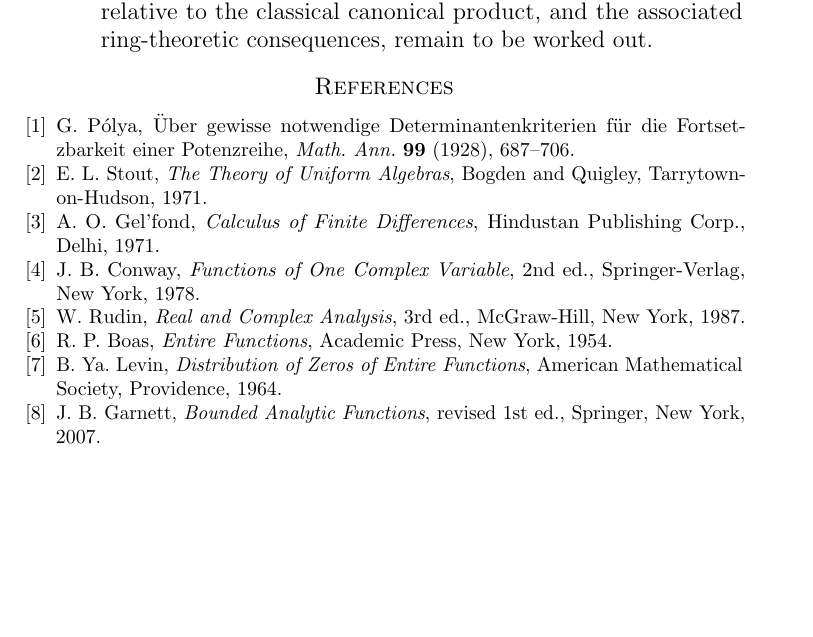
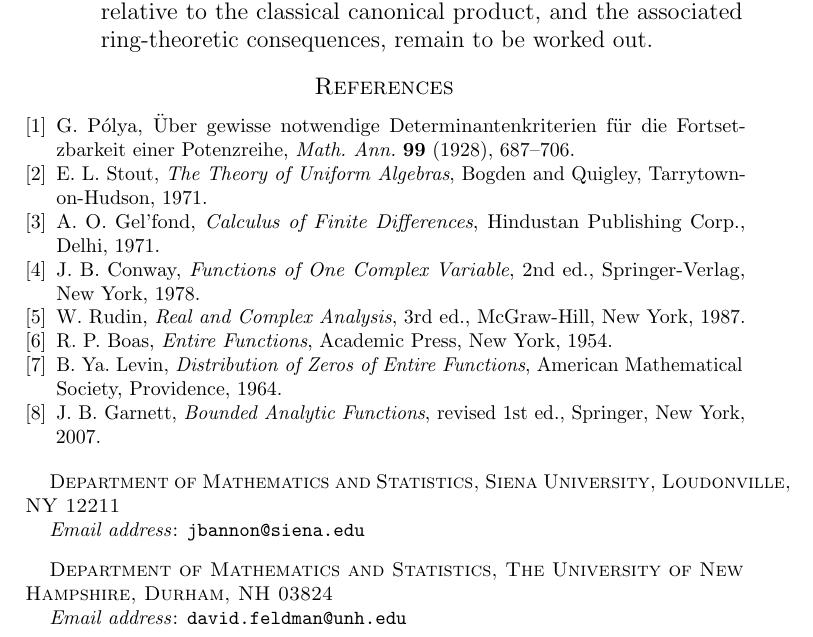
Before and after one commit to JonBannon/WeierstrassFormalization, a LaTeX paper (integer_weierstrass_18.tex): part of page 13 of 13, cut so that both start at the same text, the shorter picture padded with empty space. Compiled offline with pdfLaTeX.

Commit message:
Add author affiliations and emails to the paper

```diff
--- a/integer_weierstrass_18.tex
+++ b/integer_weierstrass_18.tex
@@ -25,7 +25,17 @@
 \newcommand{\mRR}{\mathcal{R}_{\mathbb{R}}}
 
 \title{Integer Coefficients Power Series\\with Prescribed Zero Sets }
-\author{Jon Bannon}\author{David Feldman}
+
+\author{Jon Bannon}
+\address{Department of Mathematics and Statistics, Siena University,
+  Loudonville, NY 12211}
+\email{jbannon@siena.edu}
+
+\author{David Feldman}
+\address{Department of Mathematics and Statistics, The University of
+  New Hampshire, Durham, NH 03824}
+\email{david.feldman@unh.edu}
+
 \thanks{Theorems~\ref{thm:main} and~\ref{prop:Zi} have been formalized
   and machine-checked in the Lean~4 proof assistant (no
   \texttt{sorry}s, no axioms beyond Mathlib's standard
```
